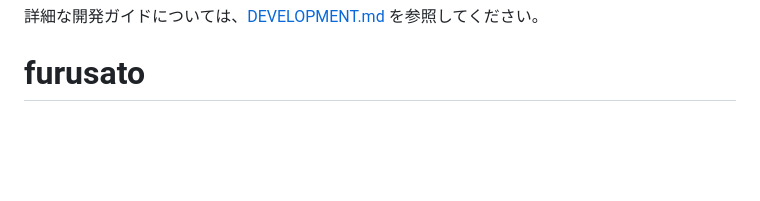
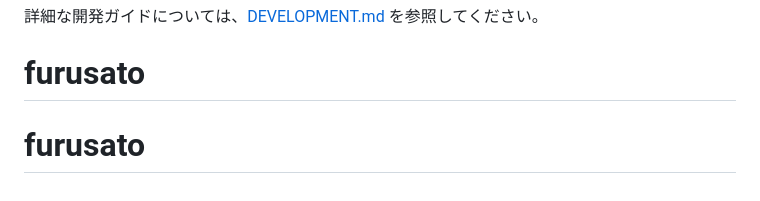
Before and after one commit to rhinotech-lab/furusato, a Markdown page: README.md, the part around the change. GitHub-like rendering; blank space fills up the shorter version.

```diff
--- a/README.md
+++ b/README.md
@@ -172,3 +172,4 @@ npm run dev
 
 詳細な開発ガイドについては、[DEVELOPMENT.md](./DEVELOPMENT.md) を参照してください。
 # furusato
+# furusato
```
